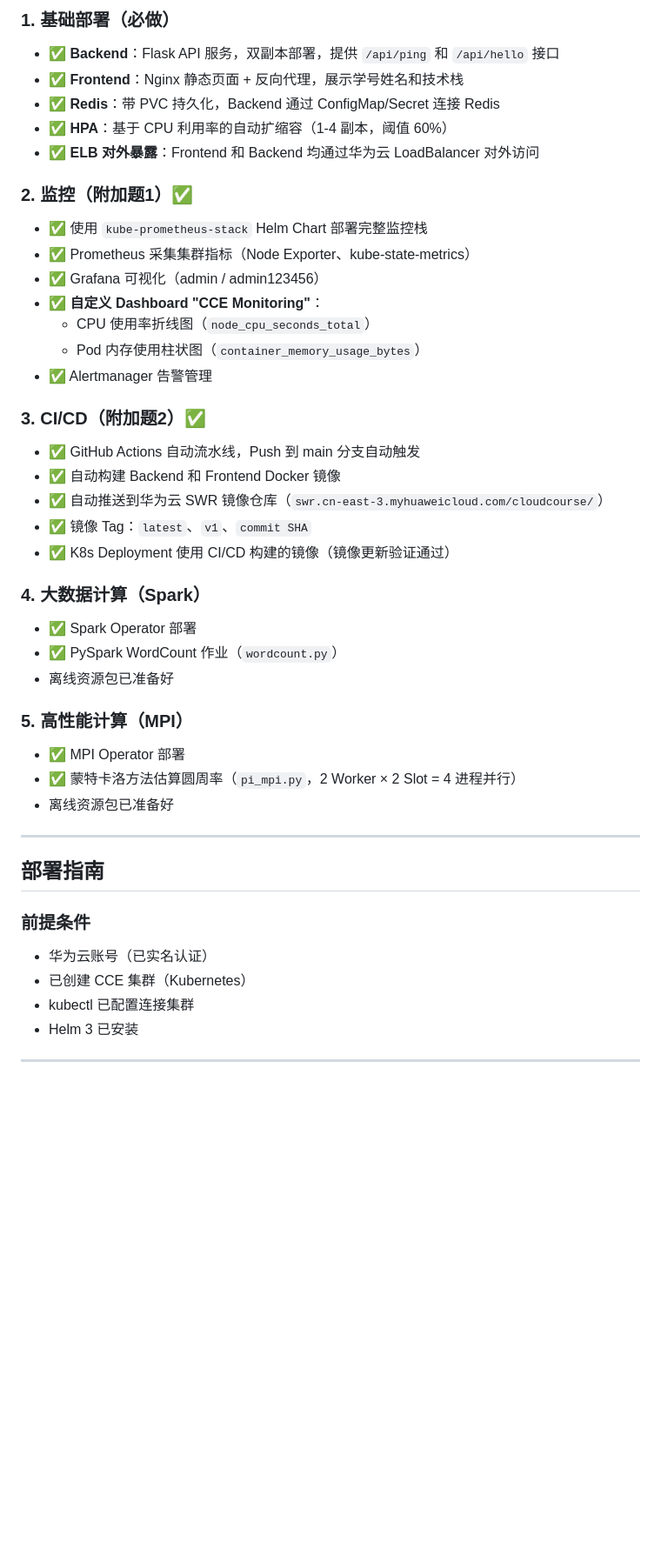
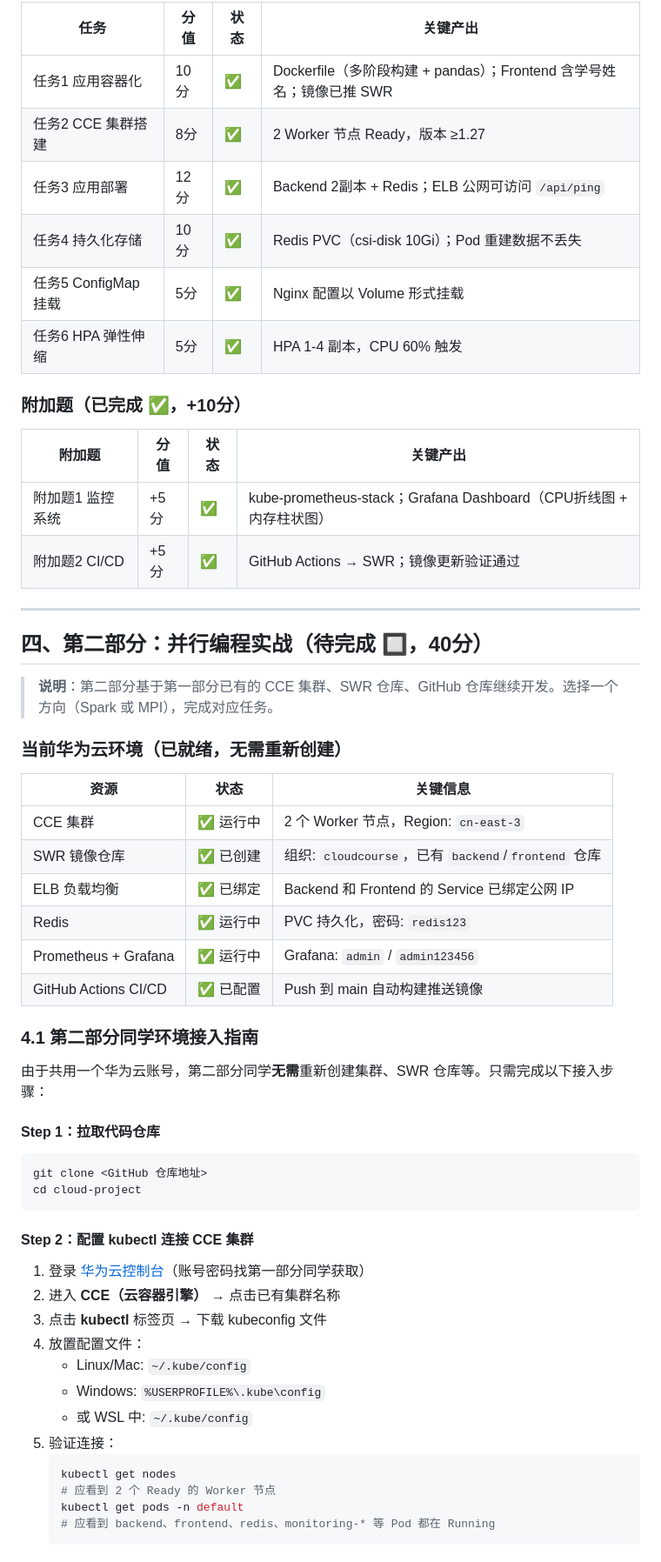
Before and after one commit to Flyball628/cloud-project, a Markdown page: README.md, the part around one of its changes. Shown at 87% size. Rendered like a GitHub page; blank space fills up the shorter version.

Commit message:
docs: 更新 README，添加第二部分环境接入指南和并行编程实战步骤

````diff
--- a/README.md
+++ b/README.md
@@ -87,43 +91,60 @@ cloud-project/
 
-### 1. 基础部署（必做）
-- ✅ **Backend**：Flask API 服务，双副本部署，提供 `/api/ping` 和 `/api/hello` 接口
-- ✅ **Frontend**：Nginx 静态页面 + 反向代理，展示学号姓名和技术栈
-- ✅ **Redis**：带 PVC 持久化，Backend 通过 ConfigMap/Secret 连接 Redis
-- ✅ **HPA**：基于 CPU 利用率的自动扩缩容（1-4 副本，阈值 60%）
-- ✅ **ELB 对外暴露**：Frontend 和 Backend 均通过华为云 LoadBalancer 对外访问
+| 任务 | 分值 | 状态 | 关键产出 |
+|------|------|------|---------|
+| 任务1 应用容器化 | 10分 | ✅ | Dockerfile（多阶段构建 + pandas）；Frontend 含学号姓名；镜像已推 SWR |
+| 任务2 CCE 集群搭建 | 8分 | ✅ | 2 Worker 节点 Ready，版本 ≥1.27 |
+| 任务3 应用部署 | 12分 | ✅ | Backend 2副本 + Redis；ELB 公网可访问 `/api/ping` |
+| 任务4 持久化存储 | 10分 | ✅ | Redis PVC（csi-disk 10Gi）；Pod 重建数据不丢失 |
+| 任务5 ConfigMap 挂载 | 5分 | ✅ | Nginx 配置以 Volume 形式挂载 |
+| 任务6 HPA 弹性伸缩 | 5分 | ✅ | HPA 1-4 副本，CPU 60% 触发 |
 
-### 2. 监控（附加题1）✅
-- ✅ 使用 `kube-prometheus-stack` Helm Chart 部署完整监控栈
-- ✅ Prometheus 采集集群指标（Node Exporter、kube-state-metrics）
-- ✅ Grafana 可视化（admin / admin123456）
-- ✅ **自定义 Dashboard "CCE Monitoring"**：
-  - CPU 使用率折线图（`node_cpu_seconds_total`）
-  - Pod 内存使用柱状图（`container_memory_usage_bytes`）
-- ✅ Alertmanager 告警管理
+### 附加题（已完成 ✅，+10分）
 
-### 3. CI/CD（附加题2）✅
-- ✅ GitHub Actions 自动流水线，Push 到 main 分支自动触发
-- ✅ 自动构建 Backend 和 Frontend Docker 镜像
-- ✅ 自动推送到华为云 SWR 镜像仓库（`swr.cn-east-3.myhuaweicloud.com/cloudcourse/`）
-- ✅ 镜像 Tag：`latest`、`v1`、`commit SHA`
-- ✅ K8s Deployment 使用 CI/CD 构建的镜像（镜像更新验证通过）
-
-### 4. 大数据计算（Spark）
-- ✅ Spark Operator 部署
-- ✅ PySpark WordCount 作业（`wordcount.py`）
-- 离线资源包已准备好
-
-### 5. 高性能计算（MPI）
-- ✅ MPI Operator 部署
-- ✅ 蒙特卡洛方法估算圆周率（`pi_mpi.py`，2 Worker × 2 Slot = 4 进程并行）
-- 离线资源包已准备好
+| 附加题 | 分值 | 状态 | 关键产出 |
+|--------|------|------|---------|
+| 附加题1 监控系统 | +5分 | ✅ | kube-prometheus-stack；Grafana Dashboard（CPU折线图 + 内存柱状图） |
+| 附加题2 CI/CD | +5分 | ✅ | GitHub Actions → SWR；镜像更新验证通过 |
 
 ---
 
-## 部署指南
+## 四、第二部分：并行编程实战（待完成 🔲，40分）
 
-### 前提条件
-- 华为云账号（已实名认证）
-- 已创建 CCE 集群（Kubernetes）
-- kubectl 已配置连接集群
-- Helm 3 已安装
+> **说明**：第二部分基于第一部分已有的 CCE 集群、SWR 仓库、GitHub 仓库继续开发。选择一个方向（Spark 或 MPI），完成对应任务。
+
+### 当前华为云环境（已就绪，无需重新创建）
+
+| 资源 | 状态 | 关键信息 |
+|------|------|---------|
+| CCE 集群 | ✅ 运行中 | 2 个 Worker 节点，Region: `cn-east-3` |
+| SWR 镜像仓库 | ✅ 已创建 | 组织: `cloudcourse`，已有 `backend`/`frontend` 仓库 |
+| ELB 负载均衡 | ✅ 已绑定 | Backend 和 Frontend 的 Service 已绑定公网 IP |
+| Redis | ✅ 运行中 | PVC 持久化，密码: `redis123` |
+| Prometheus + Grafana | ✅ 运行中 | Grafana: `admin` / `admin123456` |
+| GitHub Actions CI/CD | ✅ 已配置 | Push 到 main 自动构建推送镜像 |
+
+### 4.1 第二部分同学环境接入指南
+
+由于共用一个华为云账号，第二部分同学**无需**重新创建集群、SWR 仓库等。只需完成以下接入步骤：
+
+#### Step 1：拉取代码仓库
+```bash
+git clone <GitHub 仓库地址>
+cd cloud-project
+```
+
+#### Step 2：配置 kubectl 连接 CCE 集群
+1. 登录 [华为云控制台](https://console.huaweicloud.com)（账号密码找第一部分同学获取）
+2. 进入 **CCE（云容器引擎）** → 点击已有集群名称
+3. 点击 **kubectl** 标签页 → 下载 kubeconfig 文件
+4. 放置配置文件：
+   - Linux/Mac: `~/.kube/config`
+   - Windows: `%USERPROFILE%\.kube\config`
+   - 或 WSL 中: `~/.kube/config`
+5. 验证连接：
+   ```bash
+   kubectl get nodes
+   # 应看到 2 个 Ready 的 Worker 节点
+   kubectl get pods -n default
+   # 应看到 backend、frontend、redis、monitoring-* 等 Pod 都在 Running
+   ```
+
````
Also changed, not shown: other parts of README.md (+143 -208 lines).
